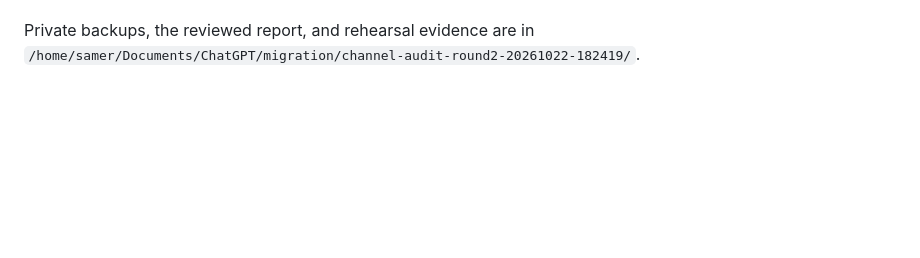
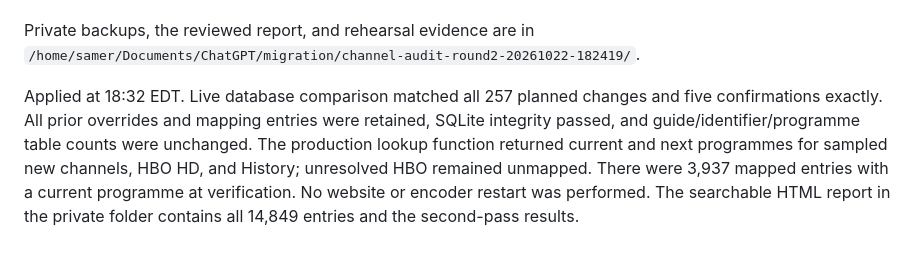
Before and after one commit to Samere1988/PeakDecline, a Markdown page: docs/live-tv-channel-audit.md, the part around the change. Rendered like a GitHub page; blank space fills up the shorter version.

Commit message:
Record verified second-pass guide deployment

```diff
--- a/docs/live-tv-channel-audit.md
+++ b/docs/live-tv-channel-audit.md
@@ -135,3 +135,12 @@ unmapped. None of these results constitutes visual playback verification.
 
 Private backups, the reviewed report, and rehearsal evidence are in
 `/home/samer/Documents/ChatGPT/migration/channel-audit-round2-20261022-182419/`.
+
+Applied at 18:32 EDT. Live database comparison matched all 257 planned changes
+and five confirmations exactly. All prior overrides and mapping entries were
+retained, SQLite integrity passed, and guide/identifier/programme table counts
+were unchanged. The production lookup function returned current and next
+programmes for sampled new channels, HBO HD, and History; unresolved HBO remained
+unmapped. There were 3,937 mapped entries with a current programme at verification.
+No website or encoder restart was performed. The searchable HTML report in the
+private folder contains all 14,849 entries and the second-pass results.
```
